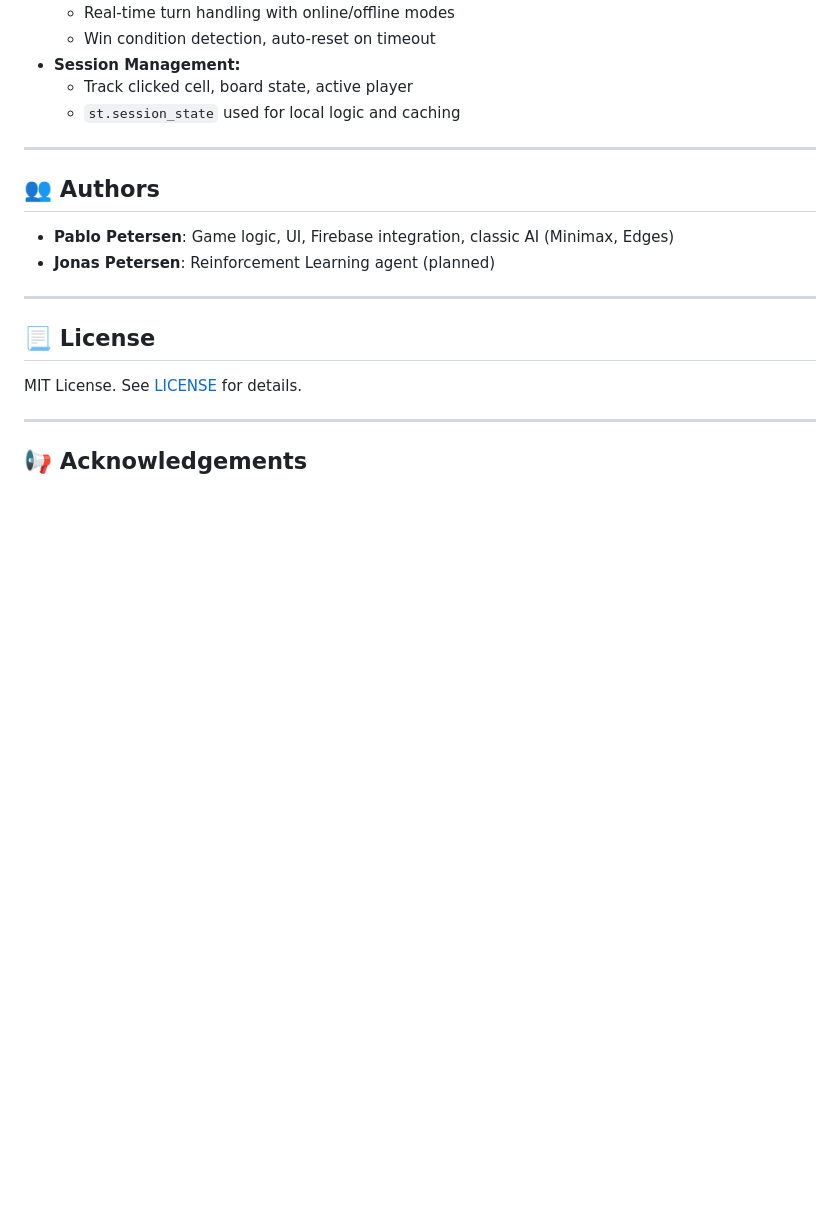
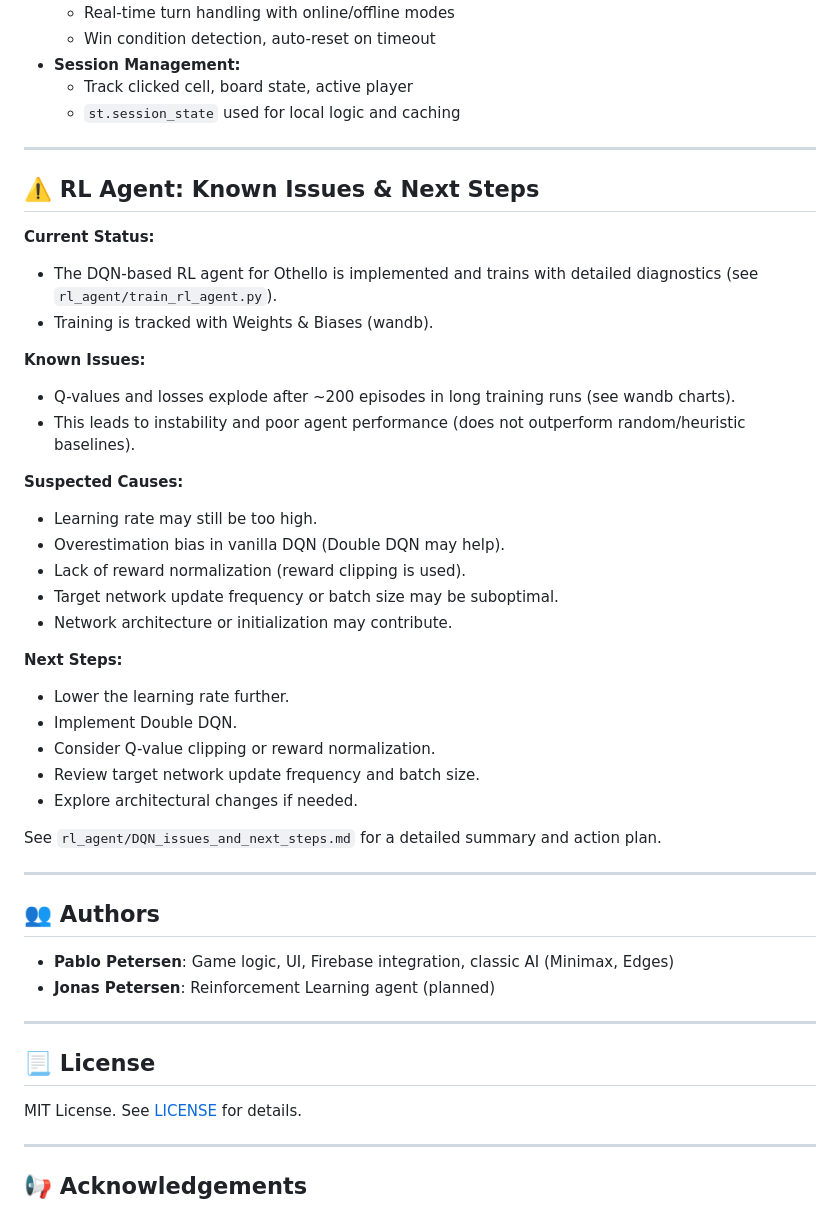
Before and after one commit to Pablo3141592654/Othello_with_RL, a Markdown page: README.md, the part around the change. GitHub-like rendering; blank space fills up the shorter version.

Commit message:
Add section to README summarizing DQN RL agent Q-value/loss explosion issues, suspected causes, and next steps. Points to DQN_issues_and_next_steps.md for details.

```diff
--- a/README.md
+++ b/README.md
@@ -139,6 +139,34 @@ This lets you test all game features, AI, and Firebase logic without needing clo
 
 ---
 
+## ⚠️ RL Agent: Known Issues & Next Steps
+
+**Current Status:**
+- The DQN-based RL agent for Othello is implemented and trains with detailed diagnostics (see `rl_agent/train_rl_agent.py`).
+- Training is tracked with Weights & Biases (wandb).
+
+**Known Issues:**
+- Q-values and losses explode after ~200 episodes in long training runs (see wandb charts).
+- This leads to instability and poor agent performance (does not outperform random/heuristic baselines).
+
+**Suspected Causes:**
+- Learning rate may still be too high.
+- Overestimation bias in vanilla DQN (Double DQN may help).
+- Lack of reward normalization (reward clipping is used).
+- Target network update frequency or batch size may be suboptimal.
+- Network architecture or initialization may contribute.
+
+**Next Steps:**
+- Lower the learning rate further.
+- Implement Double DQN.
+- Consider Q-value clipping or reward normalization.
+- Review target network update frequency and batch size.
+- Explore architectural changes if needed.
+
+See `rl_agent/DQN_issues_and_next_steps.md` for a detailed summary and action plan.
+
+---
+
 ## 👥 Authors
 
 - **Pablo Petersen**: Game logic, UI, Firebase integration, classic AI (Minimax, Edges)
```
